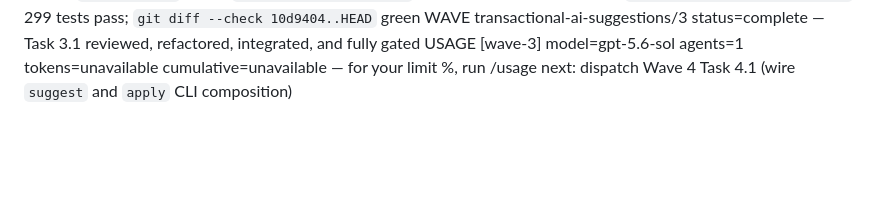
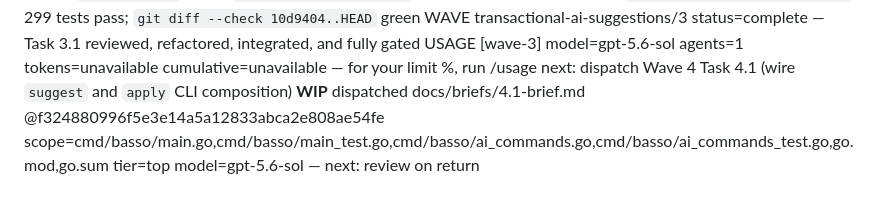
Before and after one commit to nyelonong/basso, a Markdown page: memory-progress.md, the part around the change. Drawn GitHub-style; blank space fills up the shorter version.

```diff
--- a/memory-progress.md
+++ b/memory-progress.md
@@ -103,3 +103,4 @@ EV [wave-3-gate] `gofmt -l .` empty; `go vet ./...` green; `go test ./... -count
 WAVE transactional-ai-suggestions/3 status=complete — Task 3.1 reviewed, refactored, integrated, and fully gated
 USAGE [wave-3] model=gpt-5.6-sol agents=1 tokens=unavailable cumulative=unavailable — for your limit %, run /usage
 next: dispatch Wave 4 Task 4.1 (wire `suggest` and `apply` CLI composition)
+**WIP** dispatched docs/briefs/4.1-brief.md @f324880996f5e3e14a5a12833abca2e808ae54fe scope=cmd/basso/main.go,cmd/basso/main_test.go,cmd/basso/ai_commands.go,cmd/basso/ai_commands_test.go,go.mod,go.sum tier=top model=gpt-5.6-sol — next: review on return
```
Also changed, not shown: docs/plans/2026-07-25-transactional-ai-suggestions.md (+1 -1 lines).
